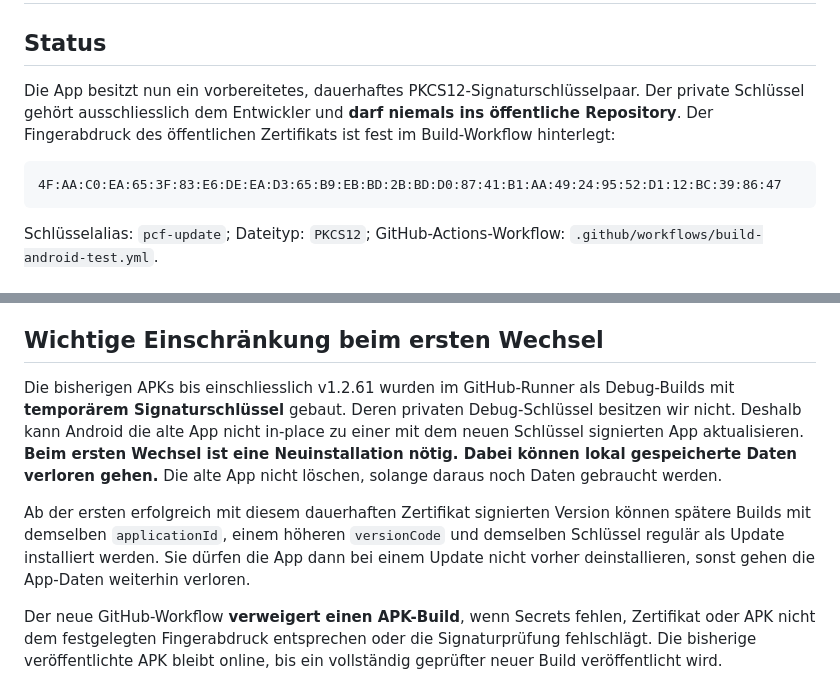
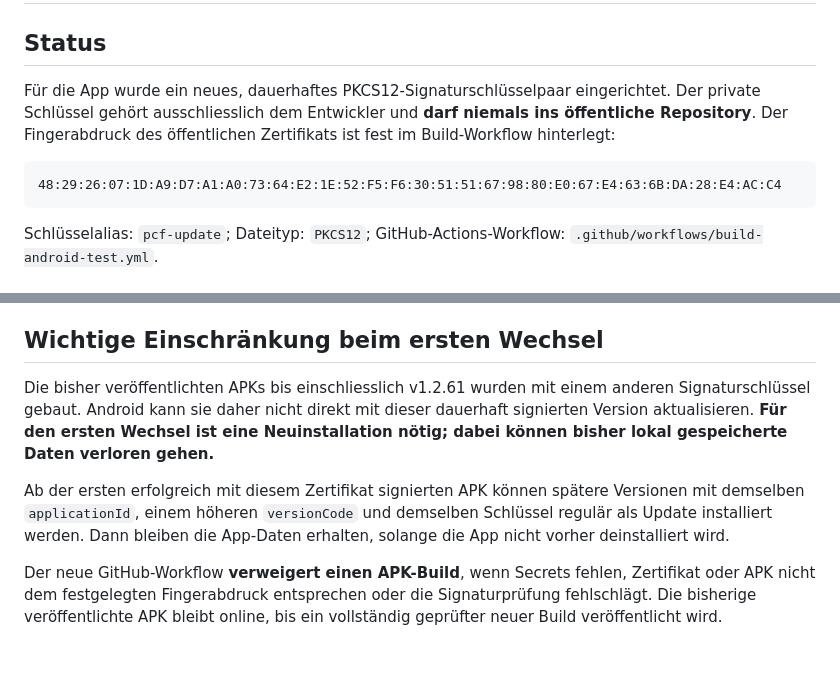
Before and after one commit to gutschnertim-droid/gutschnertim-droid-pokemon-card-finder, a Markdown page: android-local/SIGNING_SETUP.md, 2 parts joined by grey strips. GitHub-like rendering; blank space fills up the shorter version.

Commit message:
Document stable Android signing transition

````diff
--- a/android-local/SIGNING_SETUP.md
+++ b/android-local/SIGNING_SETUP.md
@@ -2,10 +2,10 @@
 
 ## Status
 
-Die App besitzt nun ein vorbereitetes, dauerhaftes PKCS12-Signaturschlüsselpaar. Der private Schlüssel gehört ausschliesslich dem Entwickler und **darf niemals ins öffentliche Repository**. Der Fingerabdruck des öffentlichen Zertifikats ist fest im Build-Workflow hinterlegt:
+Für die App wurde ein neues, dauerhaftes PKCS12-Signaturschlüsselpaar eingerichtet. Der private Schlüssel gehört ausschliesslich dem Entwickler und **darf niemals ins öffentliche Repository**. Der Fingerabdruck des öffentlichen Zertifikats ist fest im Build-Workflow hinterlegt:
 
 ```
-4F:AA:C0:EA:65:3F:83:E6:DE:EA:D3:65:B9:EB:BD:2B:BD:D0:87:41:B1:AA:49:24:95:52:D1:12:BC:39:86:47
+48:29:26:07:1D:A9:D7:A1:A0:73:64:E2:1E:52:F5:F6:30:51:51:67:98:80:E0:67:E4:63:6B:DA:28:E4:AC:C4
 ```
 
 Schlüsselalias: `pcf-update`; Dateityp: `PKCS12`; GitHub-Actions-Workflow: `.github/workflows/build-android-test.yml`.
@@ -29,9 +29,9 @@ Das Skript kontrolliert den Zertifikatsfingerabdruck und lädt die Secrets direk
 
 ## Wichtige Einschränkung beim ersten Wechsel
 
-Die bisherigen APKs bis einschliesslich v1.2.61 wurden im GitHub-Runner als Debug-Builds mit **temporärem Signaturschlüssel** gebaut. Deren privaten Debug-Schlüssel besitzen wir nicht. Deshalb kann Android die alte App nicht in-place zu einer mit dem neuen Schlüssel signierten App aktualisieren. **Beim ersten Wechsel ist eine Neuinstallation nötig. Dabei können lokal gespeicherte Daten verloren gehen.** Die alte App nicht löschen, solange daraus noch Daten gebraucht werden.
+Die bisher veröffentlichten APKs bis einschliesslich v1.2.61 wurden mit einem anderen Signaturschlüssel gebaut. Android kann sie daher nicht direkt mit dieser dauerhaft signierten Version aktualisieren. **Für den ersten Wechsel ist eine Neuinstallation nötig; dabei können bisher lokal gespeicherte Daten verloren gehen.**
 
-Ab der ersten erfolgreich mit diesem dauerhaften Zertifikat signierten Version können spätere Builds mit demselben `applicationId`, einem höheren `versionCode` und demselben Schlüssel regulär als Update installiert werden. Sie dürfen die App dann bei einem Update nicht vorher deinstallieren, sonst gehen die App-Daten weiterhin verloren.
+Ab der ersten erfolgreich mit diesem Zertifikat signierten APK können spätere Versionen mit demselben `applicationId`, einem höheren `versionCode` und demselben Schlüssel regulär als Update installiert werden. Dann bleiben die App-Daten erhalten, solange die App nicht vorher deinstalliert wird.
 
 Der neue GitHub-Workflow **verweigert einen APK-Build**, wenn Secrets fehlen, Zertifikat oder APK nicht dem festgelegten Fingerabdruck entsprechen oder die Signaturprüfung fehlschlägt. Die bisherige veröffentlichte APK bleibt online, bis ein vollständig geprüfter neuer Build veröffentlicht wird.
 
````
